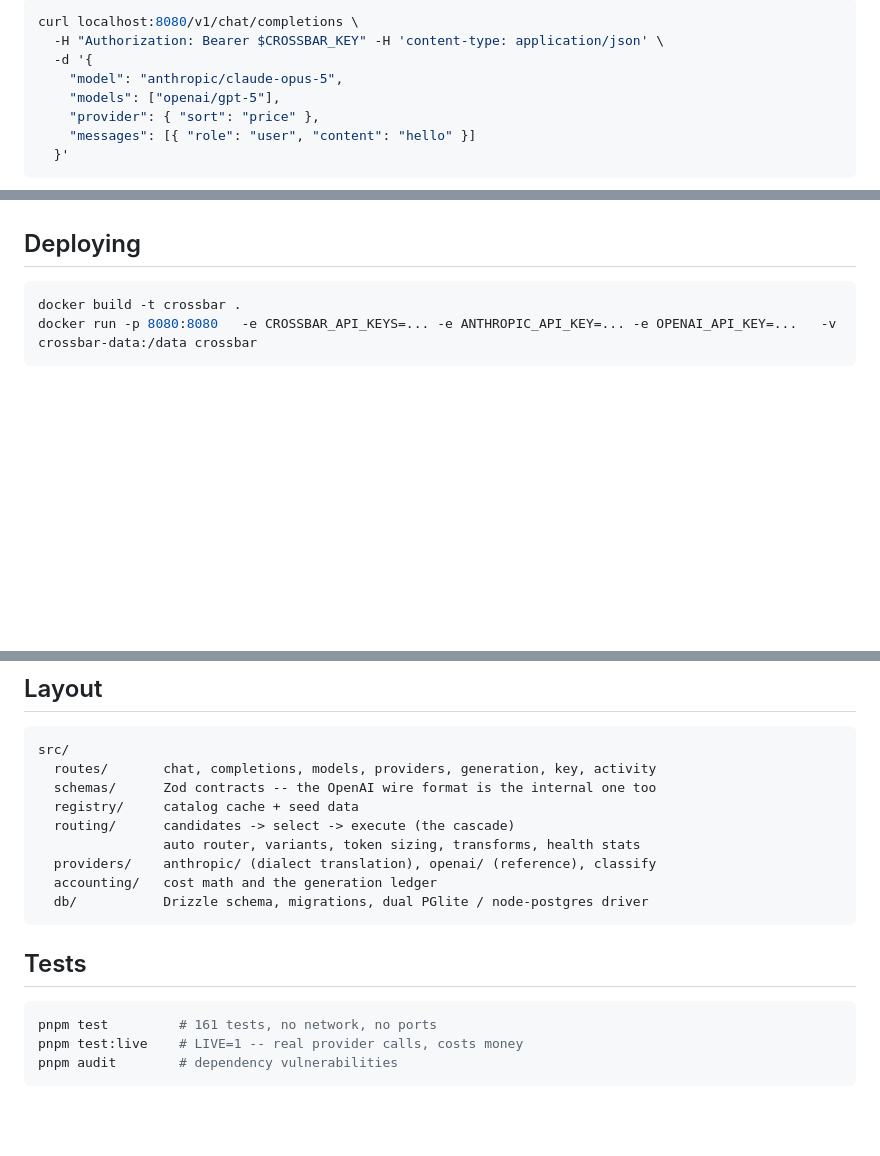
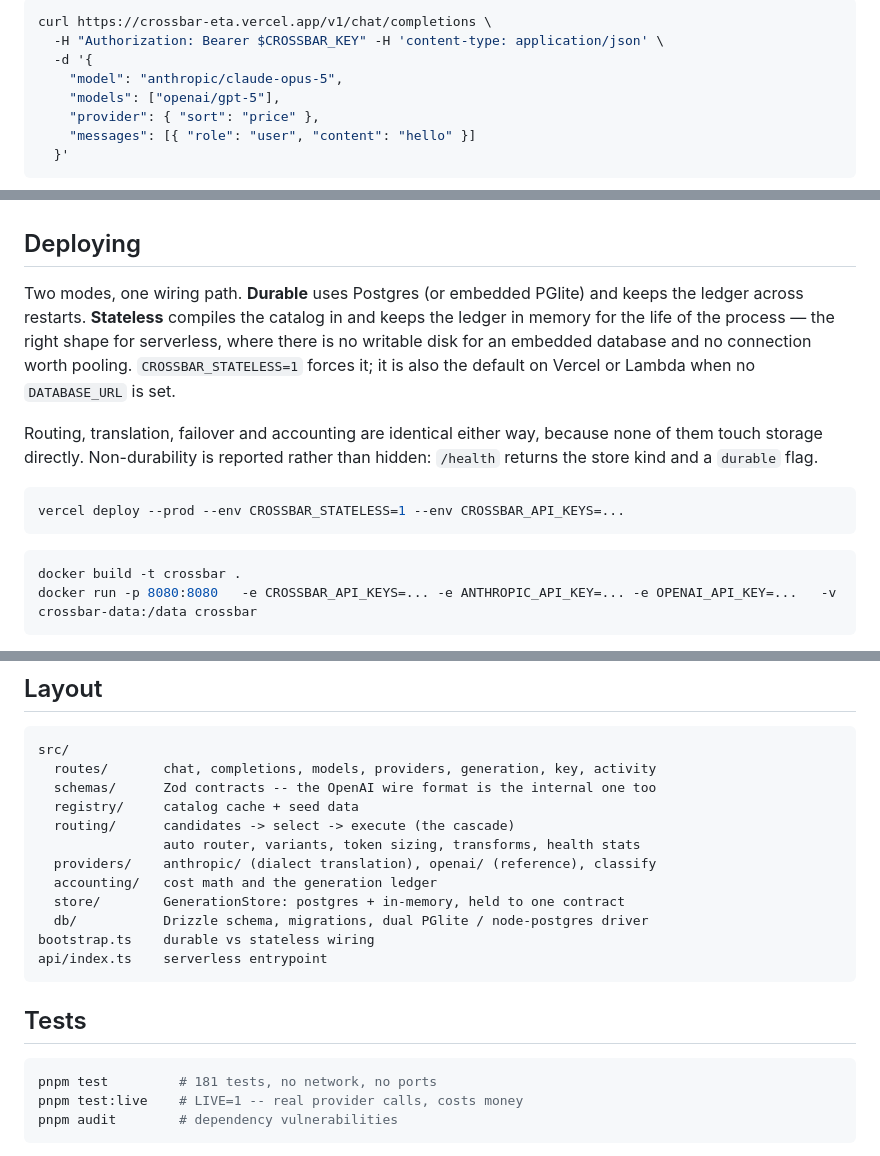
Before and after one commit to Keugene11/crossbar, a Markdown page: README.md, 3 parts joined by grey strips. Rendered like a GitHub page; blank space fills up the shorter version.

Commit message:
Document the live deployment and stateless mode in the README

````diff
--- a/README.md
+++ b/README.md
@@ -12,5 +14,5 @@ and records tokens and cost for every generation.
 ```bash
-curl localhost:8080/v1/chat/completions \
+curl https://crossbar-eta.vercel.app/v1/chat/completions \
   -H "Authorization: Bearer $CROSSBAR_KEY" -H 'content-type: application/json' \
   -d '{
     "model": "anthropic/claude-opus-5",
@@ -193,6 +195,21 @@ outage.
 
 ## Deploying
 
+Two modes, one wiring path. **Durable** uses Postgres (or embedded PGlite) and
+keeps the ledger across restarts. **Stateless** compiles the catalog in and
+keeps the ledger in memory for the life of the process — the right shape for
+serverless, where there is no writable disk for an embedded database and no
+connection worth pooling. `CROSSBAR_STATELESS=1` forces it; it is also the
+default on Vercel or Lambda when no `DATABASE_URL` is set.
+
+Routing, translation, failover and accounting are identical either way, because
+none of them touch storage directly. Non-durability is reported rather than
+hidden: `/health` returns the store kind and a `durable` flag.
+
+```bash
+vercel deploy --prod --env CROSSBAR_STATELESS=1 --env CROSSBAR_API_KEYS=...
+```
+
 ```bash
 docker build -t crossbar .
 docker run -p 8080:8080   -e CROSSBAR_API_KEYS=... -e ANTHROPIC_API_KEY=... -e OPENAI_API_KEY=...   -v crossbar-data:/data crossbar
@@ -236,13 +253,16 @@ src/
                 auto router, variants, token sizing, transforms, health stats
   providers/    anthropic/ (dialect translation), openai/ (reference), classify
   accounting/   cost math and the generation ledger
+  store/        GenerationStore: postgres + in-memory, held to one contract
   db/           Drizzle schema, migrations, dual PGlite / node-postgres driver
+bootstrap.ts    durable vs stateless wiring
+api/index.ts    serverless entrypoint
 ```
 
 ## Tests
 
 ```bash
-pnpm test         # 161 tests, no network, no ports
+pnpm test         # 181 tests, no network, no ports
 pnpm test:live    # LIVE=1 -- real provider calls, costs money
 pnpm audit        # dependency vulnerabilities
 ```
````
Also changed, not shown: other parts of README.md (+2 -0 lines).
